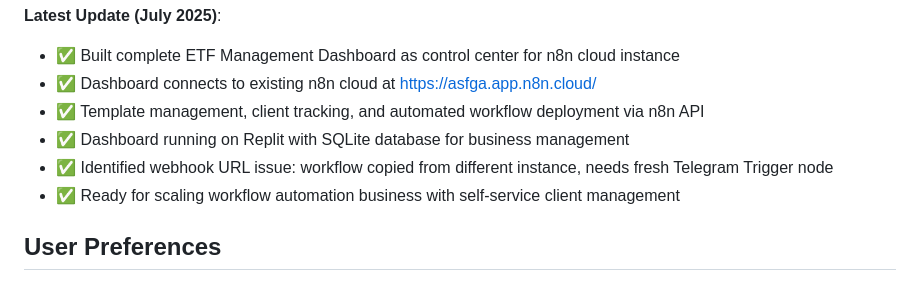
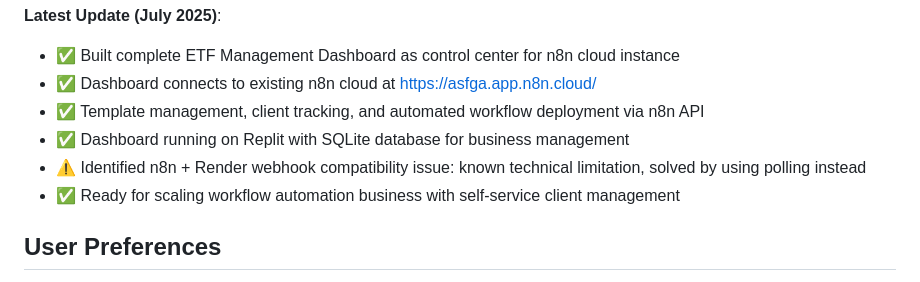
Before and after one commit to Shinzou369/my-n8n-deployment, a Markdown page: replit.md, the part around the change. Rendered like a GitHub page.

```diff
--- a/replit.md
+++ b/replit.md
@@ -9,7 +9,7 @@ This repository provides a comprehensive toolkit for deploying and managing n8n
 - ✅ Dashboard connects to existing n8n cloud at https://asfga.app.n8n.cloud/
 - ✅ Template management, client tracking, and automated workflow deployment via n8n API
 - ✅ Dashboard running on Replit with SQLite database for business management
-- ✅ Identified webhook URL issue: workflow copied from different instance, needs fresh Telegram Trigger node
+- ⚠️ Identified n8n + Render webhook compatibility issue: known technical limitation, solved by using polling instead
 - ✅ Ready for scaling workflow automation business with self-service client management
 
 ## User Preferences
```
Also changed, not shown: FINAL-SOLUTION.md (added, +44 -0 lines), TELEGRAM-WEBHOOK-ROOT-CAUSE.md (added, +52 -0 lines).
